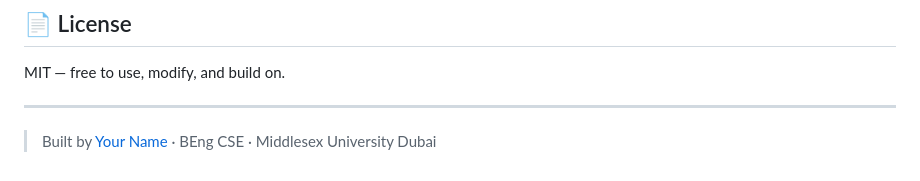
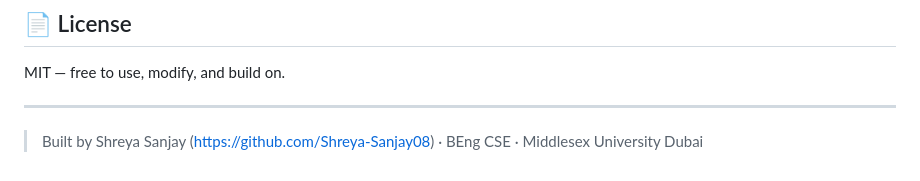
Before and after one commit to Shreya-Sanjay08/MemoryBot---An-AI-Chatbot, a Markdown page: README.md, the part around the change. Drawn GitHub-style.

Commit message:
Update README.md with project details and features

```diff
--- a/README.md
+++ b/README.md
@@ -164,4 +164,4 @@ MIT — free to use, modify, and build on.
 
 ---
 
-> Built by [Your Name](https://github.com/YOUR_USERNAME) · BEng CSE · Middlesex University Dubai
+> Built by Shreya Sanjay (https://github.com/Shreya-Sanjay08) · BEng CSE · Middlesex University Dubai
```
